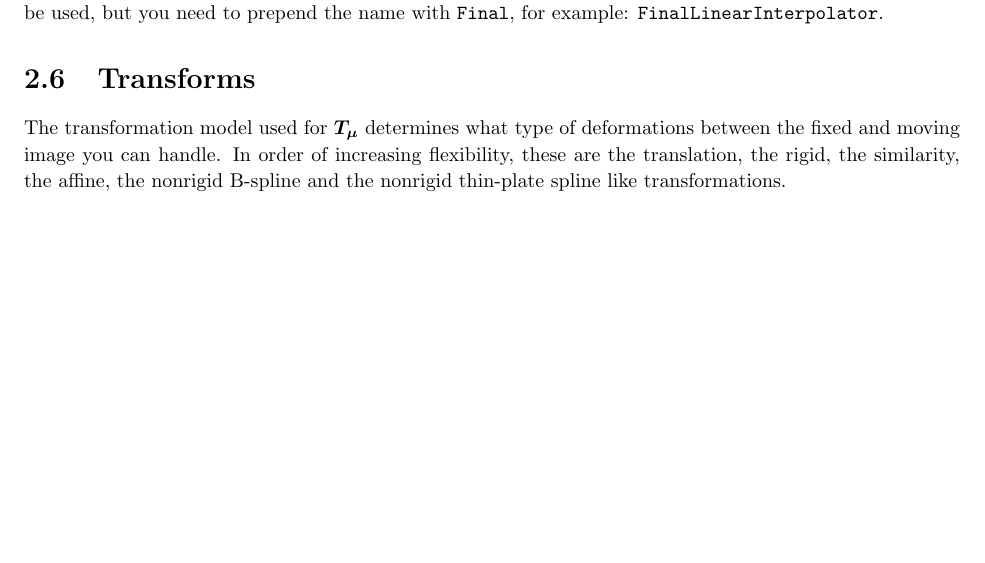
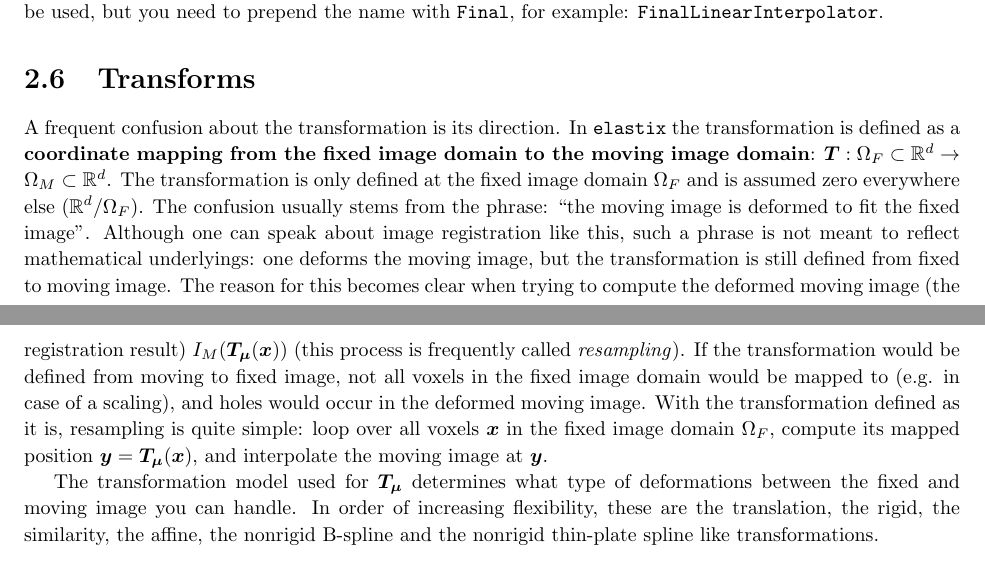
Before and after one commit to zengqiang2006/elastix, a LaTeX thesis (dox/manual/manual.tex): part of page 11 of 52 before the commit and two parts of pages 11 and 12 of 52 after it, the two joined at a grey line, cut so that both start at the same text, the shorter picture padded with empty space. Compiled offline with pdfLaTeX.

Commit message:
MS:
-DOC: updated the manual to reflect the direction of the transformation


git-svn-id: https://svn.bigr.nl/elastix/trunkpublic@3576 4d348492-3962-11de-aa85-65a2020054a3

```diff
--- a/dox/manual/manual.tex
+++ b/dox/manual/manual.tex
@@ -538,6 +545,28 @@ you need to prepend the name with \texttt{Final}, for example:
 \end{figure}
 
 \section{Transforms}\label{sec:comp:transform}
+
+A frequent confusion about the transformation is its direction. In
+\elastix\ the transformation is defined as a \textbf{coordinate
+mapping from the fixed image domain to the moving image domain}:
+$\vT: \Omega_F \subset \mathbb{R}^d \rightarrow \Omega_M \subset
+\mathbb{R}^d$. The transformation is only defined at the fixed image
+domain $\Omega_F$ and is assumed zero everywhere else
+($\mathbb{R}^d/\Omega_F$). The confusion usually stems from the
+phrase: ``the moving image is deformed to fit the fixed image''.
+Although one can speak about image registration like this, such a
+phrase is not meant to reflect mathematical underlyings: one deforms
+the moving image, but the transformation is still defined from fixed
+to moving image. The reason for this becomes clear when trying to
+compute the deformed moving image (the registration result)
+$I_M(\vTmx)$ (this process is frequently called \emph{resampling}).
+If the transformation would be defined from moving to fixed image,
+not all voxels in the fixed image domain would be mapped to (e.g. in
+case of a scaling), and holes would occur in the deformed moving
+image. With the transformation defined as it is, resampling is quite
+simple: loop over all voxels $\vx$ in the fixed image domain
+$\Omega_F$, compute its mapped position $\bm{y} = \vTmx$, and
+interpolate the moving image at $\bm{y}$.
 
 The transformation model used for $\vT_{\vmu}$ determines what type of
 deformations between the fixed and moving image you can handle. In order of
```
Also changed, not shown: dox/manual/manual.tex (29 more changed lines).
